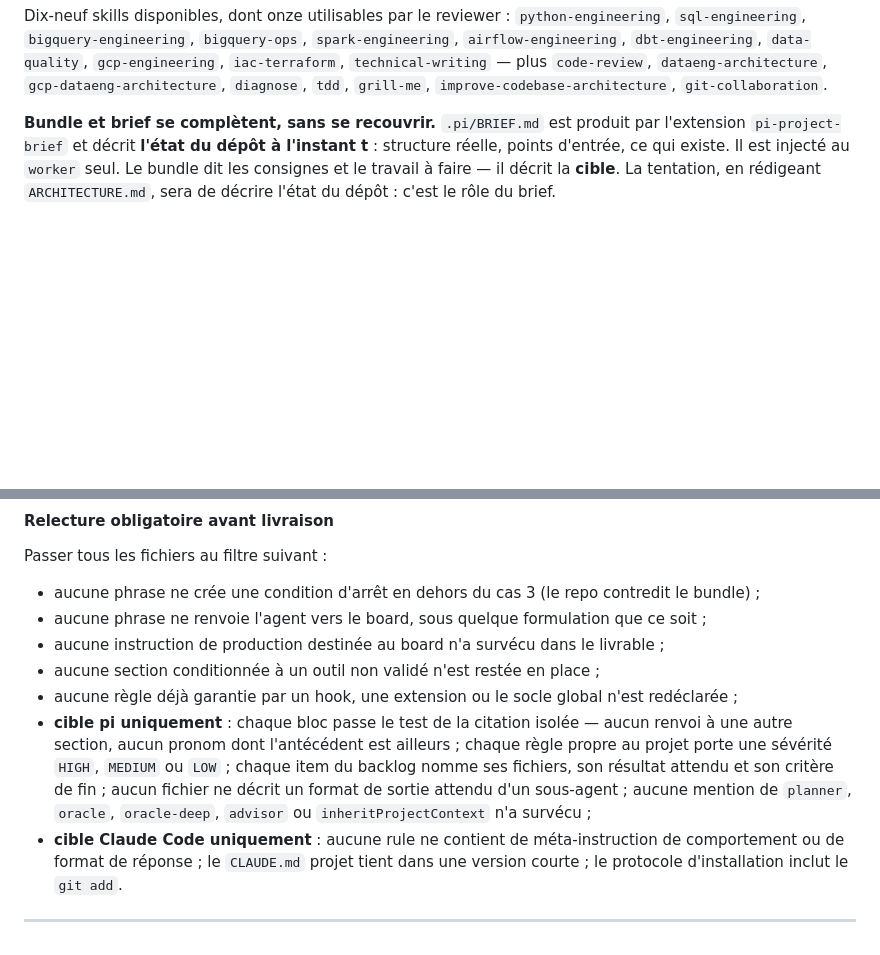
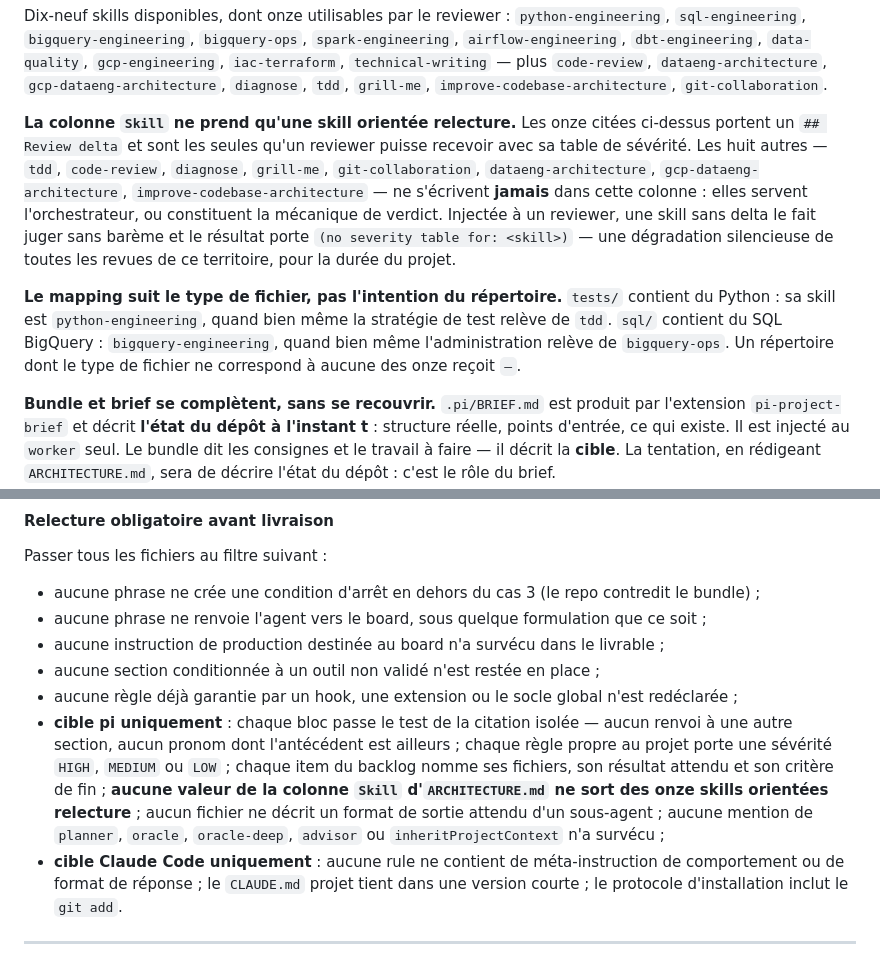
Before and after one commit to mogassama/pi-agent-config, a Markdown page: claude/strategic-forge/SKILL.md, 2 parts joined by grey strips. Drawn GitHub-style; blank space fills up the shorter version.

Commit message:
strategic-forge: bound the Skill column to reviewer-facing skills
Found by the first bundle produced with the new pi target: it mapped tests/ to
tdd, which is orchestrator-only and carries no ## Review delta. A reviewer
handed it judges without a severity table and the run reports (no severity
table for: tdd) — a silent degradation of every review on that territory for
the life of the project.

The rule states the closed list of eight excluded skills and the criterion that
prevents the mistake: the mapping follows the file type, not the directory's
intent. tests/ contains Python, so python-engineering, even though test strategy
is tdd's subject.

Also added to the mandatory review filter, and the example call in the template
now shows agent: reviewer — the failure only manifests there.

Claude Code target byte-identical.

```diff
--- a/claude/strategic-forge/SKILL.md
+++ b/claude/strategic-forge/SKILL.md
@@ -72,6 +72,10 @@ Chaque délégation lance un processus `pi` neuf. Il ne reçoit ni `AGENTS.md`,
 **`ARCHITECTURE.md` détermine la skill injectée.** L'orchestrateur passe la skill de domaine par appel — `task({ agent: "worker", skills: ["bigquery-engineering"], task: "..." })` — et la choisit d'après ce que la tâche touche. La structure de répertoires doit donc rendre ce choix mécanique : chaque répertoire structurant déclare la skill qui lui correspond, dans la table de structure elle-même. Un répertoire sans skill correspondante est légitime — l'orchestrateur n'en passe aucune.
 
 Dix-neuf skills disponibles, dont onze utilisables par le reviewer : `python-engineering`, `sql-engineering`, `bigquery-engineering`, `bigquery-ops`, `spark-engineering`, `airflow-engineering`, `dbt-engineering`, `data-quality`, `gcp-engineering`, `iac-terraform`, `technical-writing` — plus `code-review`, `dataeng-architecture`, `gcp-dataeng-architecture`, `diagnose`, `tdd`, `grill-me`, `improve-codebase-architecture`, `git-collaboration`.
+
+**La colonne `Skill` ne prend qu'une skill orientée relecture.** Les onze citées ci-dessus portent un `## Review delta` et sont les seules qu'un reviewer puisse recevoir avec sa table de sévérité. Les huit autres — `tdd`, `code-review`, `diagnose`, `grill-me`, `git-collaboration`, `dataeng-architecture`, `gcp-dataeng-architecture`, `improve-codebase-architecture` — ne s'écrivent **jamais** dans cette colonne : elles servent l'orchestrateur, ou constituent la mécanique de verdict. Injectée à un reviewer, une skill sans delta le fait juger sans barème et le résultat porte `(no severity table for: <skill>)` — une dégradation silencieuse de toutes les revues de ce territoire, pour la durée du projet.
+
+**Le mapping suit le type de fichier, pas l'intention du répertoire.** `tests/` contient du Python : sa skill est `python-engineering`, quand bien même la stratégie de test relève de `tdd`. `sql/` contient du SQL BigQuery : `bigquery-engineering`, quand bien même l'administration relève de `bigquery-ops`. Un répertoire dont le type de fichier ne correspond à aucune des onze reçoit `—`.
 
 **Bundle et brief se complètent, sans se recouvrir.** `.pi/BRIEF.md` est produit par l'extension `pi-project-brief` et décrit **l'état du dépôt à l'instant t** : structure réelle, points d'entrée, ce qui existe. Il est injecté au `worker` seul. Le bundle dit les consignes et le travail à faire — il décrit la **cible**. La tentation, en rédigeant `ARCHITECTURE.md`, sera de décrire l'état du dépôt : c'est le rôle du brief.
 
@@ -281,7 +285,7 @@ Passer tous les fichiers au filtre suivant :
 - aucune instruction de production destinée au board n'a survécu dans le livrable ;
 - aucune section conditionnée à un outil non validé n'est restée en place ;
 - aucune règle déjà garantie par un hook, une extension ou le socle global n'est redéclarée ;
-- **cible pi uniquement** : chaque bloc passe le test de la citation isolée — aucun renvoi à une autre section, aucun pronom dont l'antécédent est ailleurs ; chaque règle propre au projet porte une sévérité `HIGH`, `MEDIUM` ou `LOW` ; chaque item du backlog nomme ses fichiers, son résultat attendu et son critère de fin ; aucun fichier ne décrit un format de sortie attendu d'un sous-agent ; aucune mention de `planner`, `oracle`, `oracle-deep`, `advisor` ou `inheritProjectContext` n'a survécu ;
+- **cible pi uniquement** : chaque bloc passe le test de la citation isolée — aucun renvoi à une autre section, aucun pronom dont l'antécédent est ailleurs ; chaque règle propre au projet porte une sévérité `HIGH`, `MEDIUM` ou `LOW` ; chaque item du backlog nomme ses fichiers, son résultat attendu et son critère de fin ; **aucune valeur de la colonne `Skill` d'`ARCHITECTURE.md` ne sort des onze skills orientées relecture** ; aucun fichier ne décrit un format de sortie attendu d'un sous-agent ; aucune mention de `planner`, `oracle`, `oracle-deep`, `advisor` ou `inheritProjectContext` n'a survécu ;
 - **cible Claude Code uniquement** : aucune rule ne contient de méta-instruction de comportement ou de format de réponse ; le `CLAUDE.md` projet tient dans une version courte ; le protocole d'installation inclut le `git add`.
 
 ---
```
Also changed, not shown: 1 other file.
